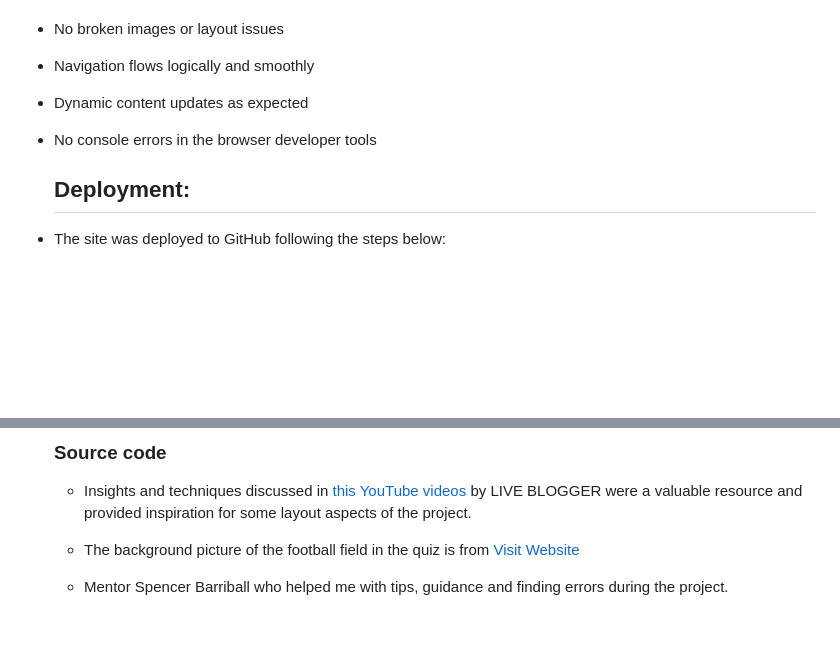
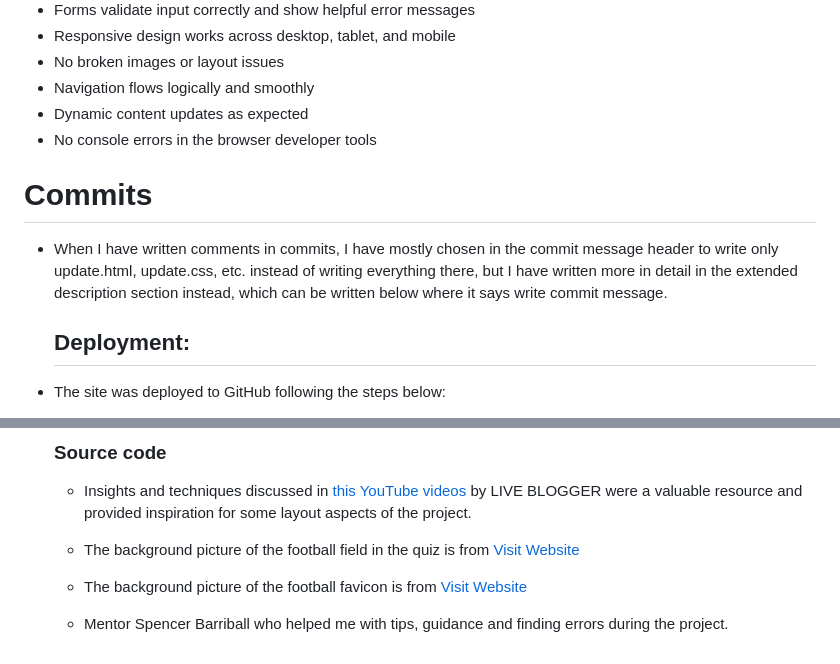
Before and after one commit to Parre87/projekt2, a Markdown page: README.md, 2 parts joined by grey strips. Rendered like a GitHub page; blank space fills up the shorter version.

Commit message:
Added information on how I update commits.  I also added the link to the favicon football in the source section.

```diff
--- a/README.md
+++ b/README.md
@@ -116,7 +116,13 @@ In building "Football quiz", I've utilised a combination of languages and tools
  - Dynamic content updates as expected
  - No console errors in the browser developer tools
 
+# Commits
+
+ - When I have written comments in commits, I have mostly chosen in the commit message header to write only update.html, update.css, etc. instead of writing everything
+   there, but I have written more in detail in the extended description section instead, which can be written below where it says write commit message.
+
    ## Deployment:
+
 - The site was deployed to GitHub following the steps below:
     - In the GitHub repository, navigate to the "Settings" tab.
     - In the "Pages" menu from the "Source" dropdown list select "Deploy from a Branch".
@@ -137,7 +143,8 @@ In building "Football quiz", I've utilised a combination of languages and tools
     -  Insights and techniques discussed in [this YouTube videos](https://www.youtube.com/watch?v=x9AaCfk0qh8) by LIVE BLOGGER were a valuable resource and provided
    inspiration for some layout aspects of the project.
 
-
     - The background picture of the football field in the quiz is from [Visit Website](https://www.freepik.com/free-vector/vector-green-soccer-field-football-field-gridiron_10600327.htm#fromView=keyword&page=1&position=3&uuid=7e38c5db-c816-4888-abf9-b2b532cb23bb&query=Football+Field+Background)
 
+    - The background picture of the football favicon is from [Visit Website](https://www.iconarchive.com/show/sport-icons-by-martin-berube/Soccer-icon.html)
+
     - Mentor Spencer Barriball who helped me with tips, guidance and finding errors during the project.
```
